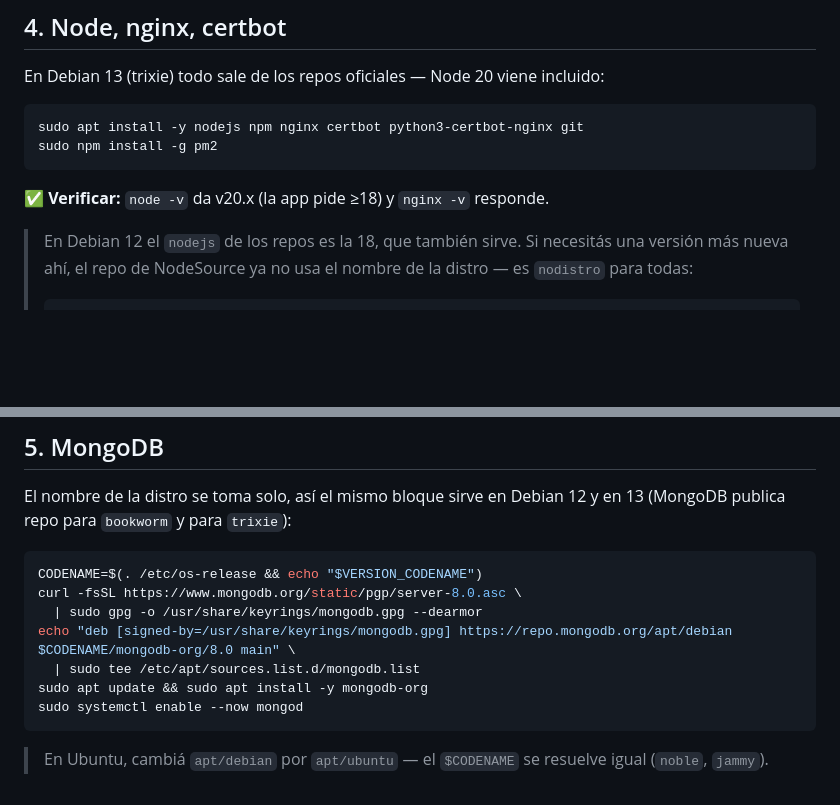
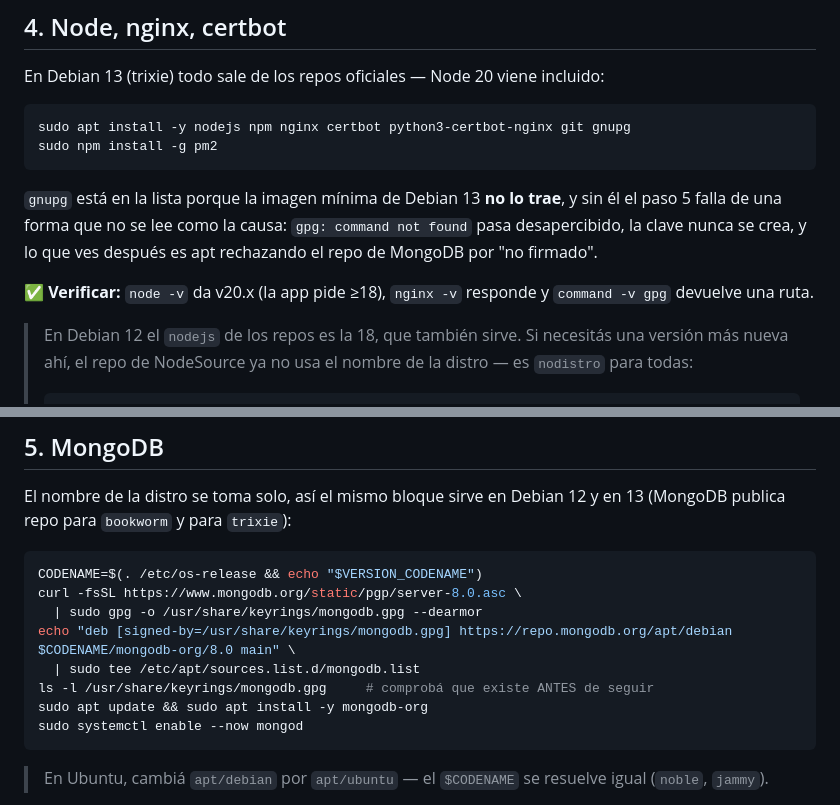
Before and after one commit to luisqui92/wabot, a Markdown page: DESPLIEGUE.md, 2 parts joined by grey strips. Rendered like a GitHub page; blank space fills up the shorter version.

Commit message:
Agregar gnupg a las dependencias: sin él falla el repo de MongoDB
La imagen mínima de Debian 13 no trae gpg, y el paso 5 lo usa para
convertir la clave de MongoDB. Sin gnupg el fallo es engañoso: el "gpg:
command not found" pasa entre el ruido de apt, la clave nunca se crea, y
lo que se ve después es apt rechazando el repo por no estar firmado y un
"Unit mongod.service does not exist" — tres síntomas que no apuntan a la
causa.

Encontrado desplegando de verdad, no leyendo el archivo.

Suma también un ls de la clave antes del apt update, para que el paso
falle donde está el problema y no dos comandos más adelante.

Co-Authored-By: Claude Opus 5 <noreply@anthropic.com>
Claude-Session: https://claude.ai/code/session_01WQbCfqpVY3RMgj2xXutBXb

````diff
--- a/DESPLIEGUE.md
+++ b/DESPLIEGUE.md
@@ -90,11 +90,17 @@ echo '/swapfile none swap sw 0 0' | sudo tee -a /etc/fstab
 En Debian 13 (trixie) todo sale de los repos oficiales — Node 20 viene incluido:
 
 ```bash
-sudo apt install -y nodejs npm nginx certbot python3-certbot-nginx git
+sudo apt install -y nodejs npm nginx certbot python3-certbot-nginx git gnupg
 sudo npm install -g pm2
 ```
 
-✅ **Verificar:** `node -v` da v20.x (la app pide ≥18) y `nginx -v` responde.
+`gnupg` está en la lista porque la imagen mínima de Debian 13 **no lo trae**, y
+sin él el paso 5 falla de una forma que no se lee como la causa: `gpg: command
+not found` pasa desapercibido, la clave nunca se crea, y lo que ves después es
+apt rechazando el repo de MongoDB por "no firmado".
+
+✅ **Verificar:** `node -v` da v20.x (la app pide ≥18), `nginx -v` responde y
+`command -v gpg` devuelve una ruta.
 
 > En Debian 12 el `nodejs` de los repos es la 18, que también sirve. Si
 > necesitás una versión más nueva ahí, el repo de NodeSource ya no usa el nombre
@@ -121,6 +127,7 @@ curl -fsSL https://www.mongodb.org/static/pgp/server-8.0.asc \
   | sudo gpg -o /usr/share/keyrings/mongodb.gpg --dearmor
 echo "deb [signed-by=/usr/share/keyrings/mongodb.gpg] https://repo.mongodb.org/apt/debian $CODENAME/mongodb-org/8.0 main" \
   | sudo tee /etc/apt/sources.list.d/mongodb.list
+ls -l /usr/share/keyrings/mongodb.gpg     # comprobá que existe ANTES de seguir
 sudo apt update && sudo apt install -y mongodb-org
 sudo systemctl enable --now mongod
 ```
````
